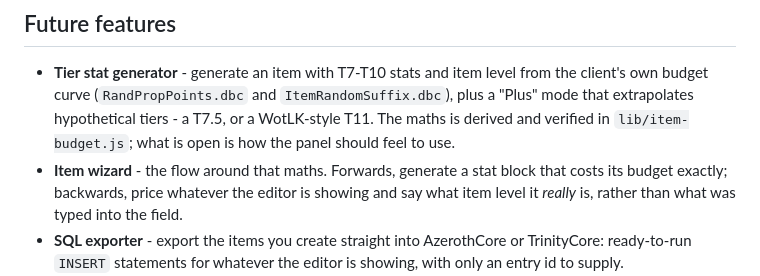
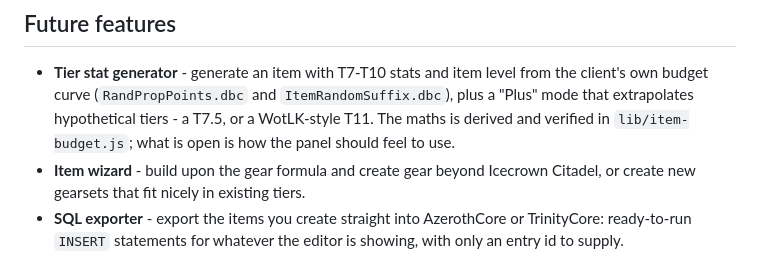
Before and after one commit to Voxstrasza/Astral-Data-Kit, a Markdown page: README.md, the part around the change. GitHub-like rendering.

Commit message:
The item wizard bullet says what it makes, not how it works
Co-Authored-By: Claude Opus 5 <noreply@anthropic.com>

```diff
--- a/README.md
+++ b/README.md
@@ -80,9 +80,8 @@ Every tool exports a PNG at 1x-4x and copies to the clipboard.
   budget curve (`RandPropPoints.dbc` and `ItemRandomSuffix.dbc`), plus a "Plus" mode that
   extrapolates hypothetical tiers - a T7.5, or a WotLK-style T11. The maths is derived and verified
   in `lib/item-budget.js`; what is open is how the panel should feel to use.
-- **Item wizard** - the flow around that maths. Forwards, generate a stat block that costs its
-  budget exactly; backwards, price whatever the editor is showing and say what item level it
-  *really* is, rather than what was typed into the field.
+- **Item wizard** - build upon the gear formula and create gear beyond Icecrown Citadel, or create
+  new gearsets that fit nicely in existing tiers.
 - **SQL exporter** - export the items you create straight into AzerothCore or TrinityCore:
   ready-to-run `INSERT` statements for whatever the editor is showing, with only an entry id to
   supply.
```
